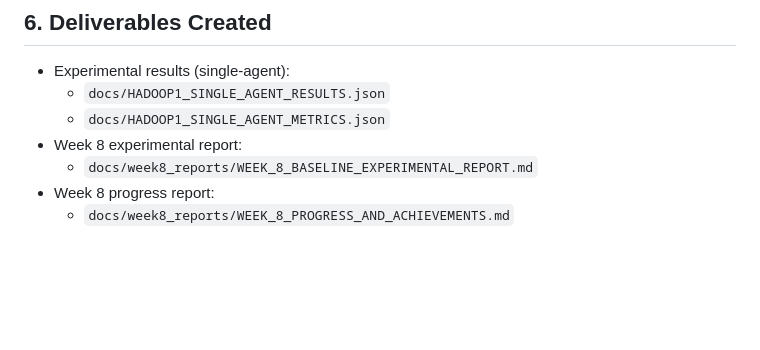
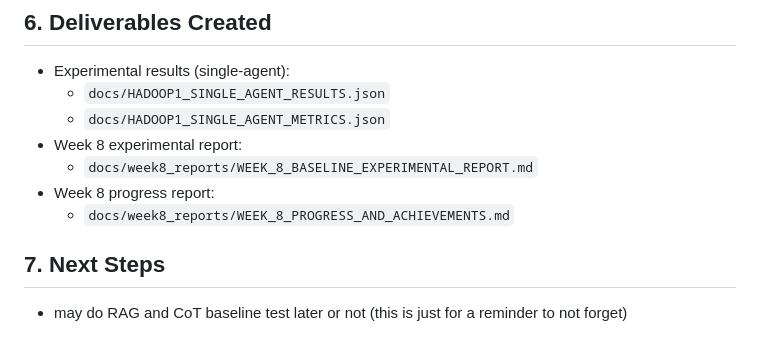
Before and after one commit to ZamoRzgar/Multi-agent-RCA-project, a Markdown page: docs/week8_reports/WEEK_8_PROGRESS_AND_ACHIEVEMENTS.md, the part around the change. GitHub-like rendering; blank space fills up the shorter version.

Commit message:
a little reminder

```diff
--- a/docs/week8_reports/WEEK_8_PROGRESS_AND_ACHIEVEMENTS.md
+++ b/docs/week8_reports/WEEK_8_PROGRESS_AND_ACHIEVEMENTS.md
@@ -94,3 +94,8 @@ The baseline artifacts are now generated deterministically by CLI arguments and
   - `docs/week8_reports/WEEK_8_BASELINE_EXPERIMENTAL_REPORT.md`
 - Week 8 progress report:
   - `docs/week8_reports/WEEK_8_PROGRESS_AND_ACHIEVEMENTS.md`
+
+
+
+## 7. Next Steps
+- may do RAG and CoT baseline test later or not (this is just for a reminder to not forget)
```
